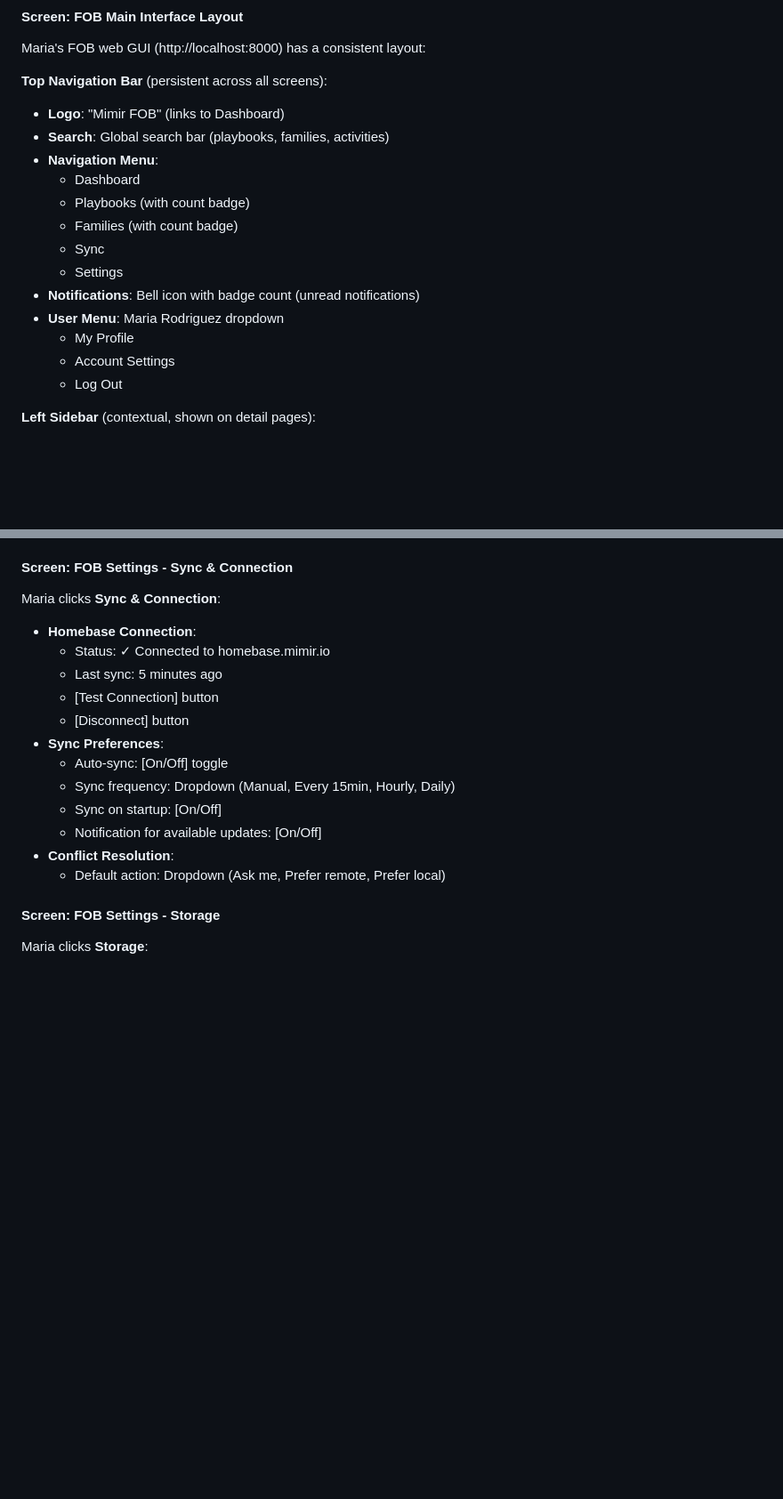
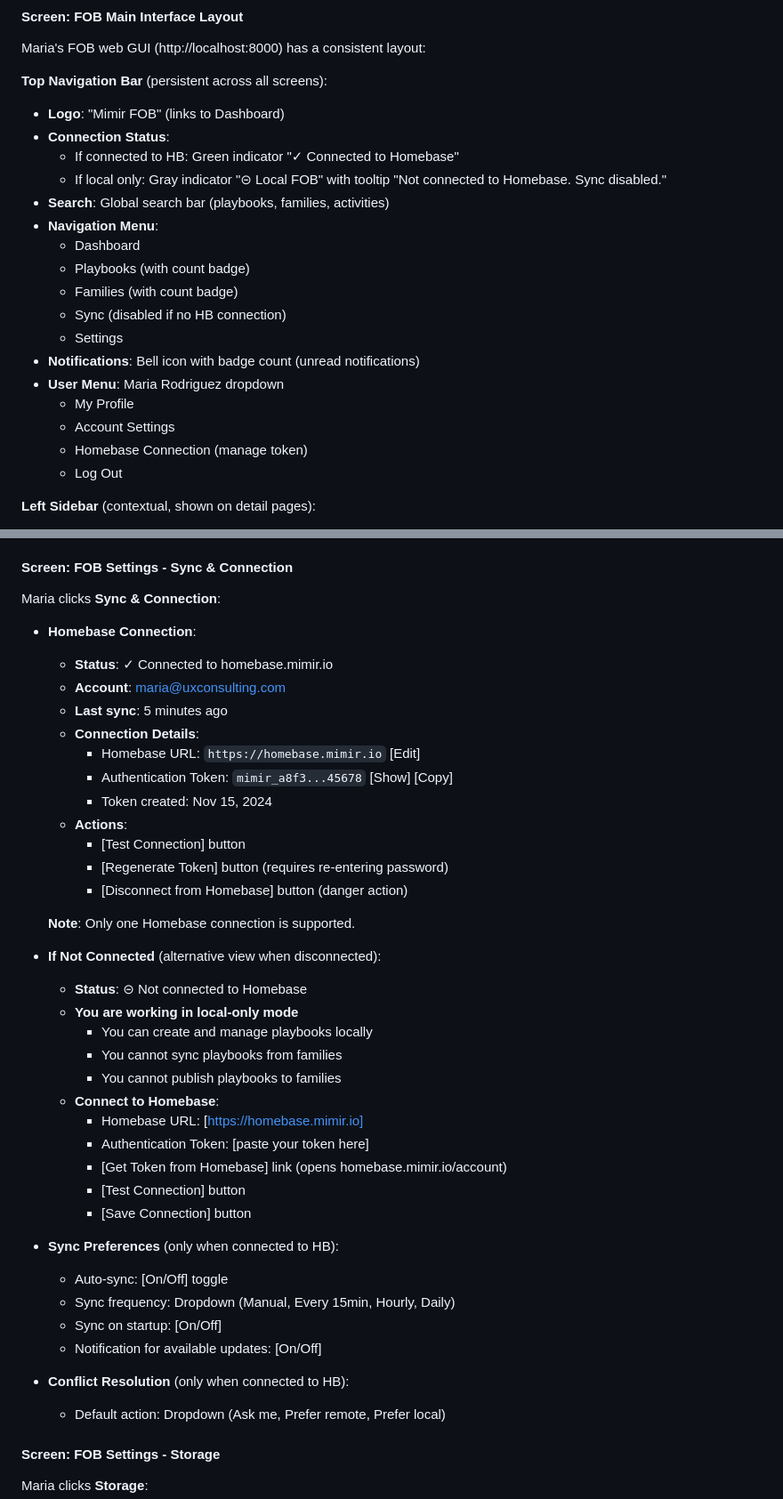
Before and after one commit to petelind/mimir, a Markdown page: docs/ux/user_journey.md, 2 parts joined by grey strips. Shown at 89% size. GitHub-like rendering; blank space fills up the shorter version.

```diff
--- a/docs/ux/user_journey.md
+++ b/docs/ux/user_journey.md
@@ -171,17 +214,21 @@ Maria's FOB web GUI (http://localhost:8000) has a consistent layout:
 
 **Top Navigation Bar** (persistent across all screens):
 - **Logo**: "Mimir FOB" (links to Dashboard)
+- **Connection Status**:
+  - If connected to HB: Green indicator "✓ Connected to Homebase"
+  - If local only: Gray indicator "⊝ Local FOB" with tooltip "Not connected to Homebase. Sync disabled."
 - **Search**: Global search bar (playbooks, families, activities)
 - **Navigation Menu**:
   - Dashboard
   - Playbooks (with count badge)
   - Families (with count badge)
-  - Sync
+  - Sync (disabled if no HB connection)
   - Settings
 - **Notifications**: Bell icon with badge count (unread notifications)
 - **User Menu**: Maria Rodriguez dropdown
   - My Profile
   - Account Settings
+  - Homebase Connection (manage token)
   - Log Out
 
 **Left Sidebar** (contextual, shown on detail pages):
@@ -1123,17 +1172,42 @@ Maria clicks **Settings** in navigation menu:
 
 #### Screen: FOB Settings - Sync & Connection
 Maria clicks **Sync & Connection**:
+
 - **Homebase Connection**:
-  - Status: ✓ Connected to homebase.mimir.io
-  - Last sync: 5 minutes ago
-  - [Test Connection] button
-  - [Disconnect] button
-- **Sync Preferences**:
+  - **Status**: ✓ Connected to homebase.mimir.io
+  - **Account**: maria@uxconsulting.com
+  - **Last sync**: 5 minutes ago
+  - **Connection Details**:
+    - Homebase URL: `https://homebase.mimir.io` [Edit]
+    - Authentication Token: `mimir_a8f3...45678` [Show] [Copy]
+    - Token created: Nov 15, 2024
+  - **Actions**:
+    - [Test Connection] button
+    - [Regenerate Token] button (requires re-entering password)
+    - [Disconnect from Homebase] button (danger action)
+
+  **Note**: Only one Homebase connection is supported.
+
+- **If Not Connected** (alternative view when disconnected):
+  - **Status**: ⊝ Not connected to Homebase
+  - **You are working in local-only mode**
+    - You can create and manage playbooks locally
+    - You cannot sync playbooks from families
+    - You cannot publish playbooks to families
+  - **Connect to Homebase**:
+    - Homebase URL: [https://homebase.mimir.io]
+    - Authentication Token: [paste your token here]
+    - [Get Token from Homebase] link (opens homebase.mimir.io/account)
+    - [Test Connection] button
+    - [Save Connection] button
+
+- **Sync Preferences** (only when connected to HB):
   - Auto-sync: [On/Off] toggle
   - Sync frequency: Dropdown (Manual, Every 15min, Hourly, Daily)
   - Sync on startup: [On/Off]
   - Notification for available updates: [On/Off]
-- **Conflict Resolution**:
+
+- **Conflict Resolution** (only when connected to HB):
   - Default action: Dropdown (Ask me, Prefer remote, Prefer local)
 
 #### Screen: FOB Settings - Storage
```
Also changed, not shown: other parts of docs/ux/user_journey.md (+54 -9 lines).
